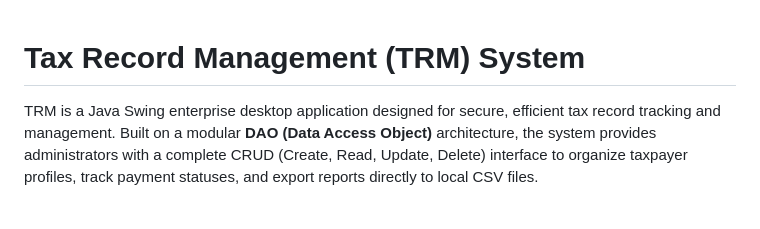
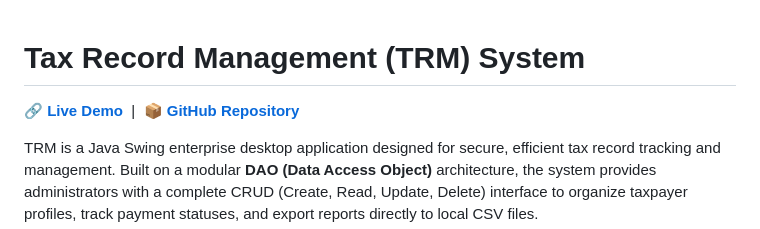
Before and after one commit to sujalashish/Tax-Record-Management, a Markdown page: README.md, the part around the change. Rendered like a GitHub page; blank space fills up the shorter version.

Commit message:
Add live demo and repo links to README

```diff
--- a/README.md
+++ b/README.md
@@ -1,4 +1,6 @@
 # Tax Record Management (TRM) System
+
+🔗 **[Live Demo](https://sujalashish.github.io/Tax-Record-Management/)** &nbsp;|&nbsp; 📦 **[GitHub Repository](https://github.com/sujalashish/Tax-Record-Management)**
 
 TRM is a Java Swing enterprise desktop application designed for secure, efficient tax record tracking and management. Built on a modular **DAO (Data Access Object)** architecture, the system provides administrators with a complete CRUD (Create, Read, Update, Delete) interface to organize taxpayer profiles, track payment statuses, and export reports directly to local CSV files.
 
```
